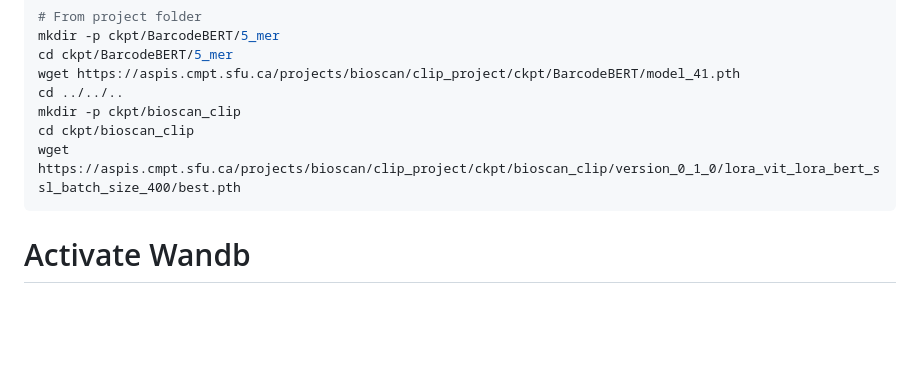
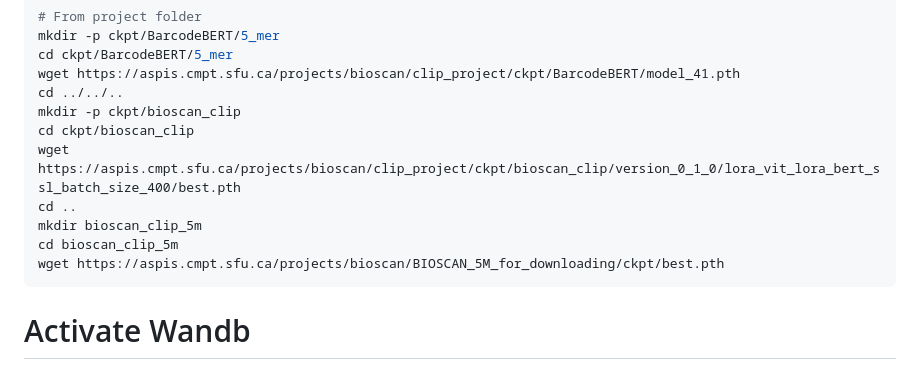
Before and after one commit to bioscan-ml/bioscan-clip, a Markdown page: README.md, the part around the change. Drawn GitHub-style; blank space fills up the shorter version.

````diff
--- a/README.md
+++ b/README.md
@@ -61,6 +61,10 @@ cd ../../..
 mkdir -p ckpt/bioscan_clip
 cd ckpt/bioscan_clip
 wget https://aspis.cmpt.sfu.ca/projects/bioscan/clip_project/ckpt/bioscan_clip/version_0_1_0/lora_vit_lora_bert_ssl_batch_size_400/best.pth
+cd ..
+mkdir bioscan_clip_5m
+cd bioscan_clip_5m
+wget https://aspis.cmpt.sfu.ca/projects/bioscan/BIOSCAN_5M_for_downloading/ckpt/best.pth
 ```
 # Activate Wandb
 #### Register/Login for a [free wandb account](https://wandb.ai/site)
````
